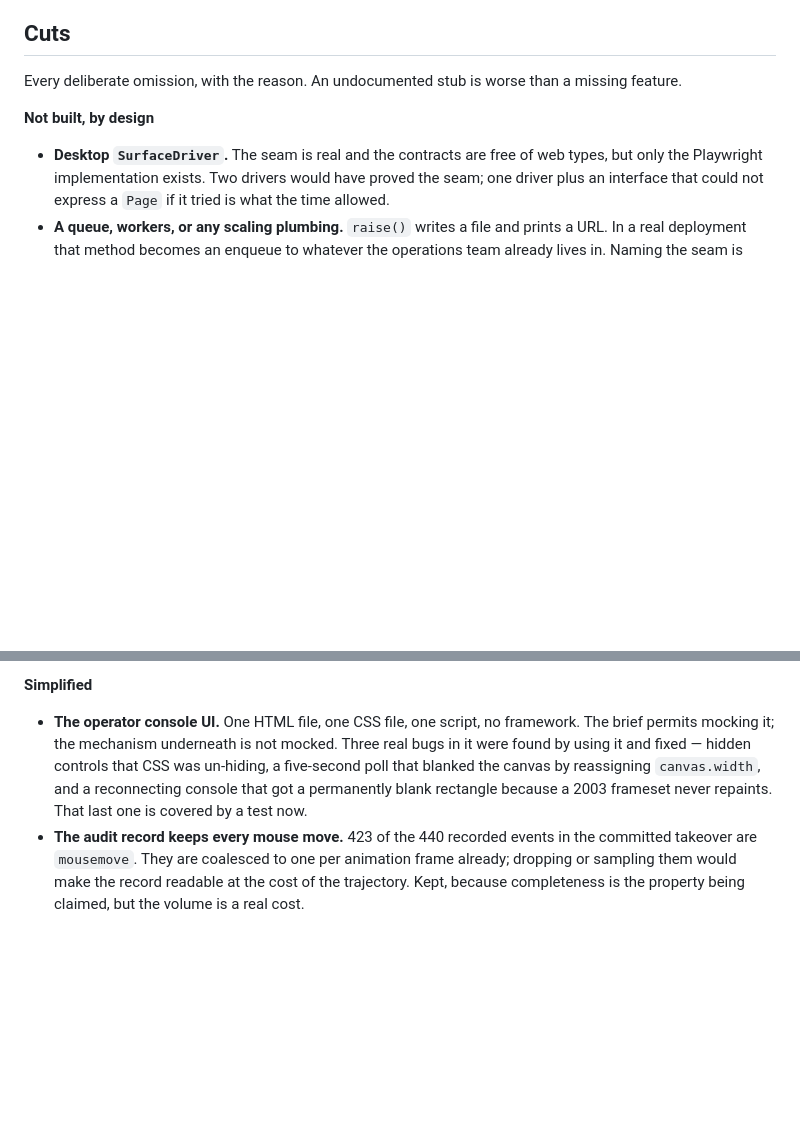
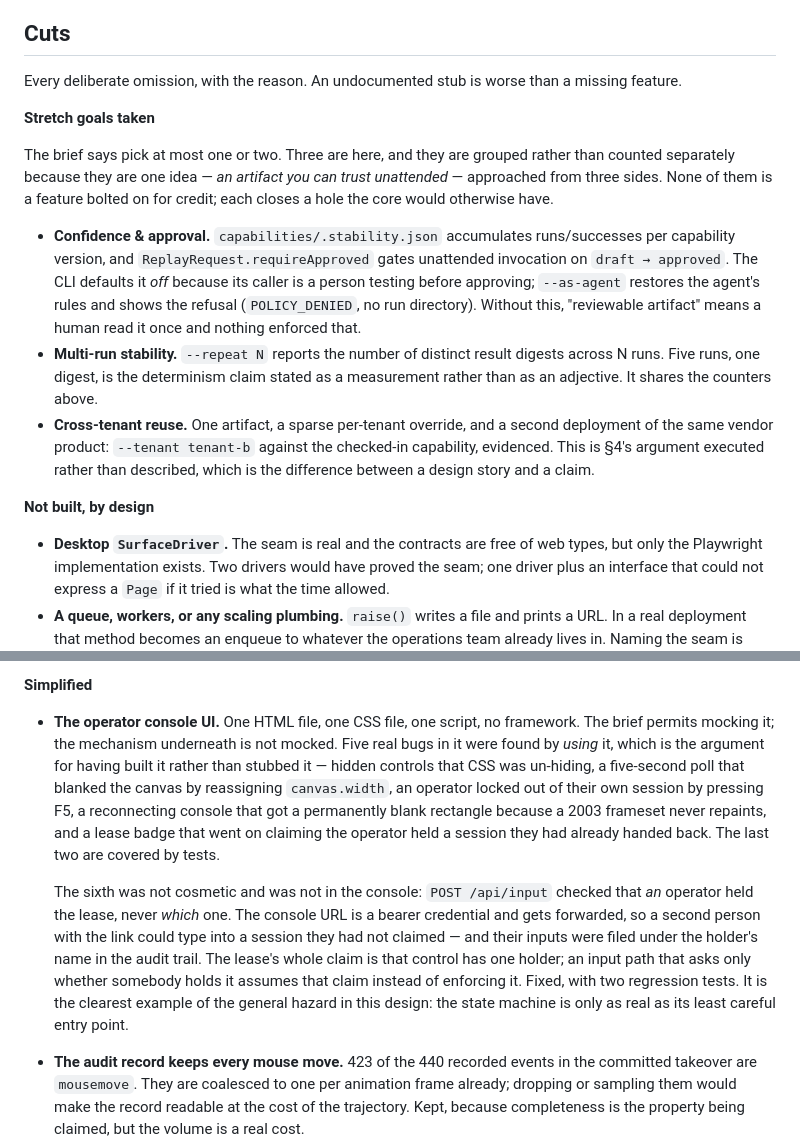
Before and after one commit to YYukin0/interface, a Markdown page: REPORT.md, 2 parts joined by grey strips. GitHub-like rendering; blank space fills up the shorter version.

Commit message:
REPORT: say which stretch goals were taken, and correct the console bug count
The brief says pick at most one or two stretch goals. Three are here — approval
gating, multi-run stability, cross-tenant reuse — and §7 mentioned only the one
that was *not* attempted. Work that is done but unstated is work that was not
done, and the brief's last evaluation criterion is whether the write-up makes
the reasoning and cut lines clear.

Also corrects 'three real bugs' to five, and adds the sixth, which was not
cosmetic and not in the console: the input route checked that an operator held
the lease and never which one.

Co-Authored-By: Claude Opus 5 <noreply@anthropic.com>

```diff
--- a/REPORT.md
+++ b/REPORT.md
@@ -562,6 +562,28 @@ Stated because the failure modes matter more than the feature list:
 Every deliberate omission, with the reason. An undocumented stub is worse than a
 missing feature.
 
+**Stretch goals taken**
+
+The brief says pick at most one or two. Three are here, and they are grouped
+rather than counted separately because they are one idea — *an artifact you can
+trust unattended* — approached from three sides. None of them is a feature bolted
+on for credit; each closes a hole the core would otherwise have.
+
+- **Confidence & approval.** `capabilities/.stability.json` accumulates
+  runs/successes per capability version, and `ReplayRequest.requireApproved`
+  gates unattended invocation on `draft → approved`. The CLI defaults it *off*
+  because its caller is a person testing before approving; `--as-agent` restores
+  the agent's rules and shows the refusal (`POLICY_DENIED`, no run directory).
+  Without this, "reviewable artifact" means a human read it once and nothing
+  enforced that.
+- **Multi-run stability.** `--repeat N` reports the number of distinct result
+  digests across N runs. Five runs, one digest, is the determinism claim stated
+  as a measurement rather than as an adjective. It shares the counters above.
+- **Cross-tenant reuse.** One artifact, a sparse per-tenant override, and a
+  second deployment of the same vendor product: `--tenant tenant-b` against the
+  checked-in capability, evidenced. This is §4's argument executed rather than
+  described, which is the difference between a design story and a claim.
+
 **Not built, by design**
 
 - **Desktop `SurfaceDriver`.** The seam is real and the contracts are free of
@@ -595,11 +617,24 @@ missing feature.
 
 - **The operator console UI.** One HTML file, one CSS file, one script, no
   framework. The brief permits mocking it; the mechanism underneath is not
-  mocked. Three real bugs in it were found by using it and fixed — hidden
-  controls that CSS was un-hiding, a five-second poll that blanked the canvas by
-  reassigning `canvas.width`, and a reconnecting console that got a permanently
-  blank rectangle because a 2003 frameset never repaints. That last one is
-  covered by a test now.
+  mocked. Five real bugs in it were found by *using* it, which is the argument
+  for having built it rather than stubbed it — hidden controls that CSS was
+  un-hiding, a five-second poll that blanked the canvas by reassigning
+  `canvas.width`, an operator locked out of their own session by pressing F5, a
+  reconnecting console that got a permanently blank rectangle because a 2003
+  frameset never repaints, and a lease badge that went on claiming the operator
+  held a session they had already handed back. The last two are covered by
+  tests.
+
+  The sixth was not cosmetic and was not in the console: `POST /api/input`
+  checked that *an* operator held the lease, never *which* one. The console URL
+  is a bearer credential and gets forwarded, so a second person with the link
+  could type into a session they had not claimed — and their inputs were filed
+  under the holder's name in the audit trail. The lease's whole claim is that
+  control has one holder; an input path that asks only whether somebody holds it
+  assumes that claim instead of enforcing it. Fixed, with two regression tests.
+  It is the clearest example of the general hazard in this design: the state
+  machine is only as real as its least careful entry point.
 - **The audit record keeps every mouse move.** 423 of the 440 recorded events in
   the committed takeover are `mousemove`. They are coalesced to one per animation
   frame already; dropping or sampling them would make the record readable at the
```
